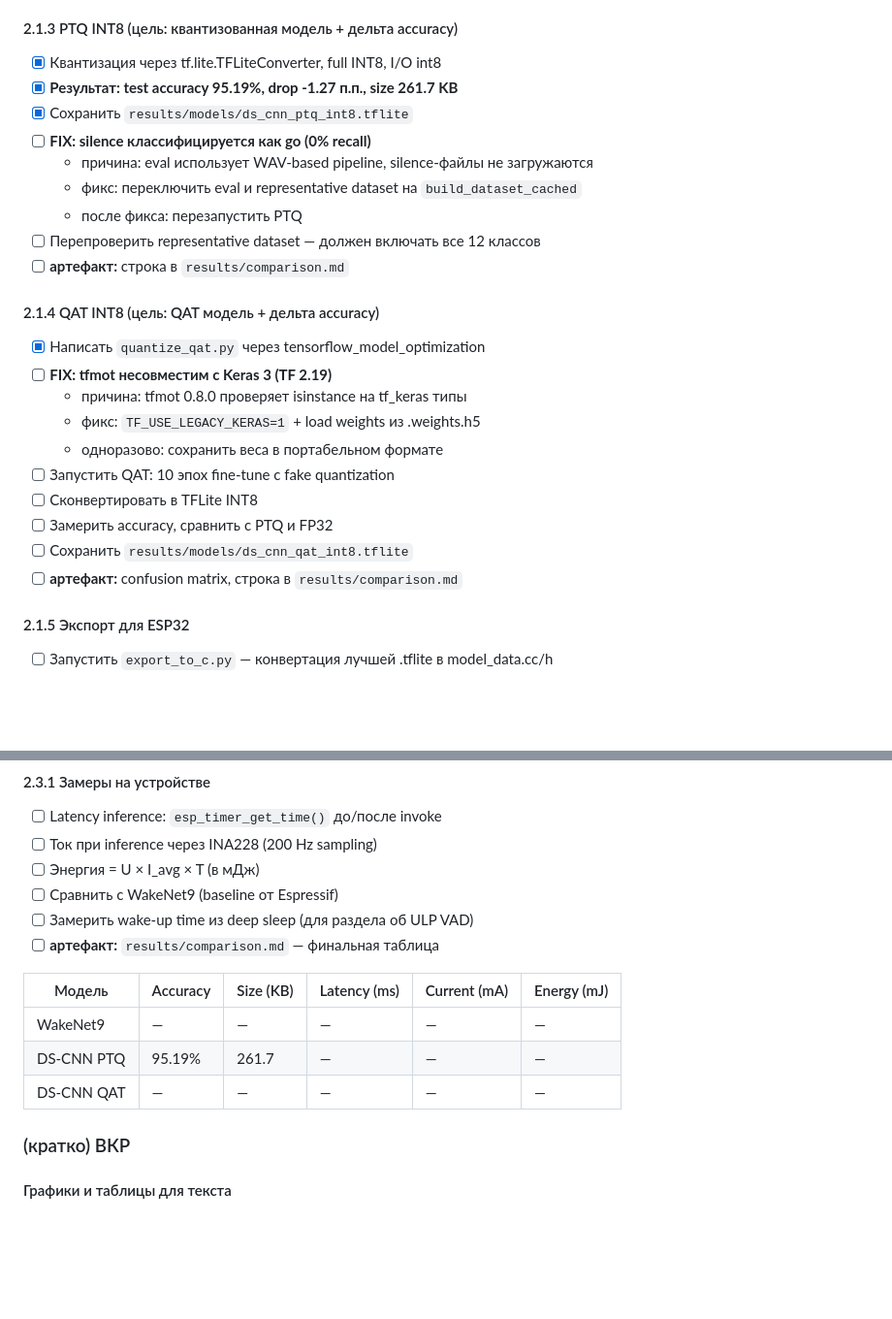
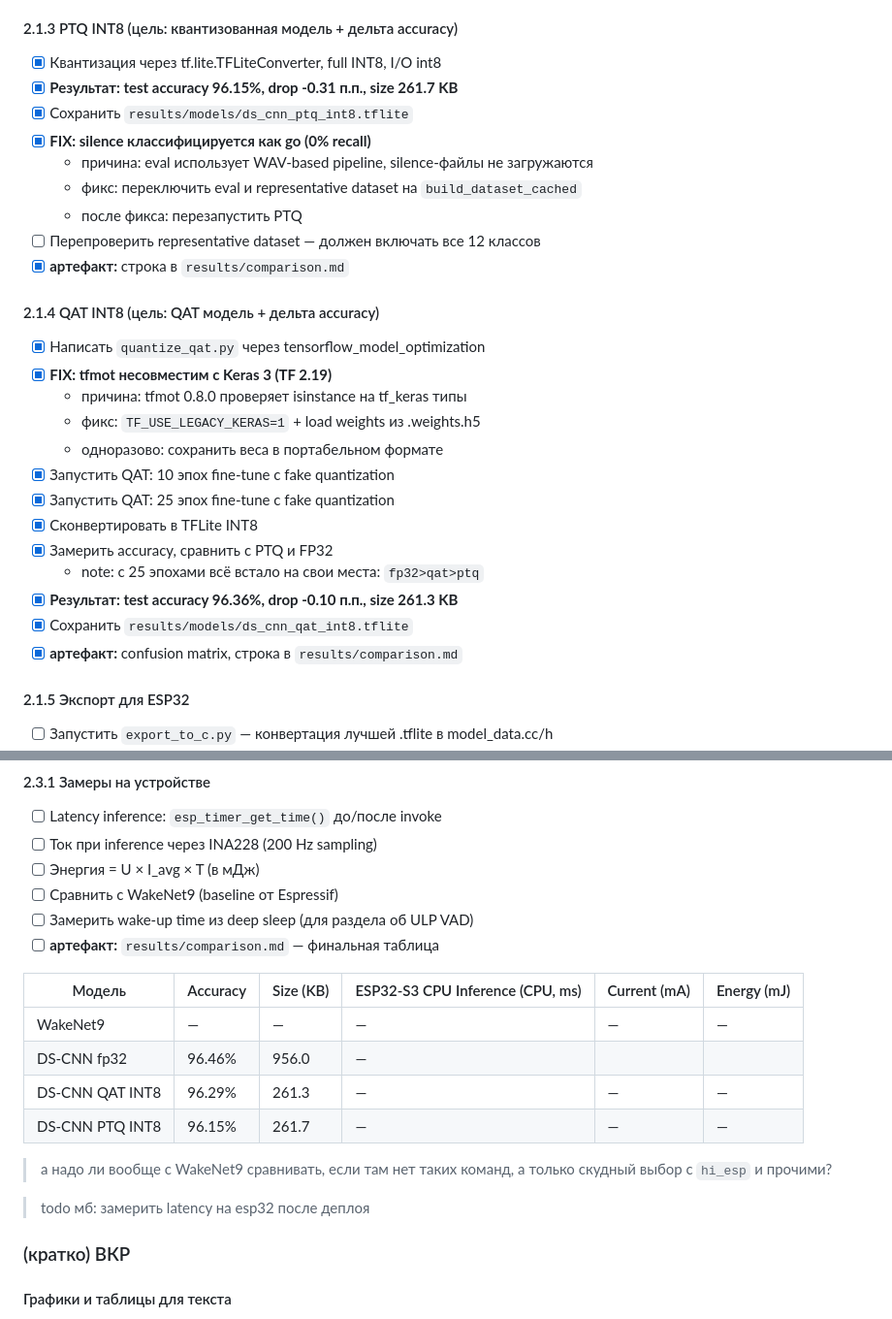
Before and after one commit to worthant/itmo-bachelor-thesis, a Markdown page: TODO.md, 2 parts joined by grey strips. Shown at 97% size. Drawn GitHub-style; blank space fills up the shorter version.

Commit message:
:ledger: docs!: Finish ds-cnn kws model training :tada:

```diff
--- a/TODO.md
+++ b/TODO.md
@@ -92,27 +92,30 @@ gantt
 #### 2.1.3 PTQ INT8 (цель: квантизованная модель + дельта accuracy)
 
 - [x] Квантизация через tf.lite.TFLiteConverter, full INT8, I/O int8
-- [x] **Результат: test accuracy 95.19%, drop -1.27 п.п., size 261.7 KB**
+- [x] **Результат: test accuracy 96.15%, drop -0.31 п.п., size 261.7 KB**
 - [x] Сохранить `results/models/ds_cnn_ptq_int8.tflite`
-- [ ] **FIX: silence классифицируется как go (0% recall)**
+- [x] **FIX: silence классифицируется как go (0% recall)**
   - причина: eval использует WAV-based pipeline, silence-файлы не загружаются
   - фикс: переключить eval и representative dataset на `build_dataset_cached`
   - после фикса: перезапустить PTQ
 - [ ] Перепроверить representative dataset — должен включать все 12 классов
-- [ ] **артефакт:** строка в `results/comparison.md`
+- [x] **артефакт:** строка в `results/comparison.md`
 
 #### 2.1.4 QAT INT8 (цель: QAT модель + дельта accuracy)
 
 - [x] Написать `quantize_qat.py` через tensorflow_model_optimization
-- [ ] **FIX: tfmot несовместим с Keras 3 (TF 2.19)**
+- [x] **FIX: tfmot несовместим с Keras 3 (TF 2.19)**
   - причина: tfmot 0.8.0 проверяет isinstance на tf_keras типы
   - фикс: `TF_USE_LEGACY_KERAS=1` + load weights из .weights.h5
   - одноразово: сохранить веса в портабельном формате
-- [ ] Запустить QAT: 10 эпох fine-tune с fake quantization
-- [ ] Сконвертировать в TFLite INT8
-- [ ] Замерить accuracy, сравнить с PTQ и FP32
-- [ ] Сохранить `results/models/ds_cnn_qat_int8.tflite`
-- [ ] **артефакт:** confusion matrix, строка в `results/comparison.md`
+- [x] Запустить QAT: 10 эпох fine-tune с fake quantization
+- [x] Запустить QAT: 25 эпох fine-tune с fake quantization
+- [x] Сконвертировать в TFLite INT8
+- [x] Замерить accuracy, сравнить с PTQ и FP32
+  - note: с 25 эпохами всё встало на свои места: `fp32>qat>ptq`
+- [x] **Результат: test accuracy 96.36%, drop -0.10 п.п., size 261.3 KB**
+- [x] Сохранить `results/models/ds_cnn_qat_int8.tflite`
+- [x] **артефакт:** confusion matrix, строка в `results/comparison.md`
 
 #### 2.1.5 Экспорт для ESP32
 
@@ -191,11 +194,17 @@ gantt
 - [ ] Замерить wake-up time из deep sleep (для раздела об ULP VAD)
 - [ ] **артефакт:** `results/comparison.md` — финальная таблица
 
-| Модель     | Accuracy | Size (KB) | Latency (ms) | Current (mA) | Energy (mJ) |
-| ---------- | -------- | --------- | ------------ | ------------ | ----------- |
-| WakeNet9   | —        | —         | —            | —            | —           |
-| DS-CNN PTQ | 95.19%   | 261.7     | —            | —            | —           |
-| DS-CNN QAT | —        | —         | —            | —            | —           |
+| Модель          | Accuracy | Size (KB) | ESP32-S3 CPU Inference (CPU, ms) | Current (mA) | Energy (mJ) |
+| --------------- | -------- | --------- | -------------------------------- | ------------ | ----------- |
+| WakeNet9        | —        | —         | —                                | —            | —           |
+| DS-CNN fp32     | 96.46%   | 956.0     | —                                |              |             |
+| DS-CNN QAT INT8 | 96.29%   | 261.3     | —                                | —            | —           |
+| DS-CNN PTQ INT8 | 96.15%   | 261.7     | —                                | —            | —           |
+
+> а надо ли вообще с WakeNet9 сравнивать, если там нет таких команд, а только
+> скудный выбор с `hi_esp` и прочими?
+
+> todo мб: замерить latency на esp32 после деплоя
 
 ### (кратко) ВКР
 
```
